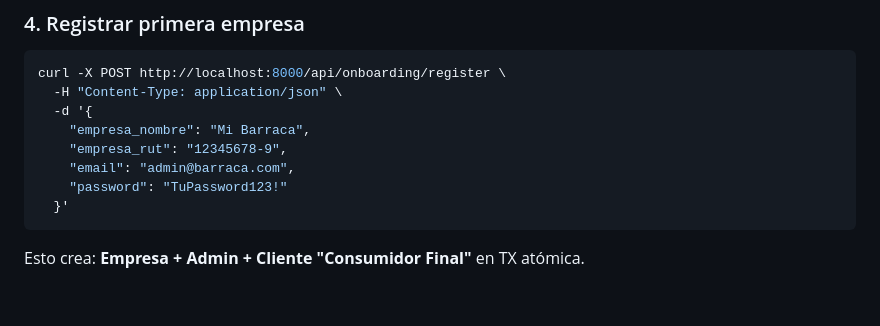
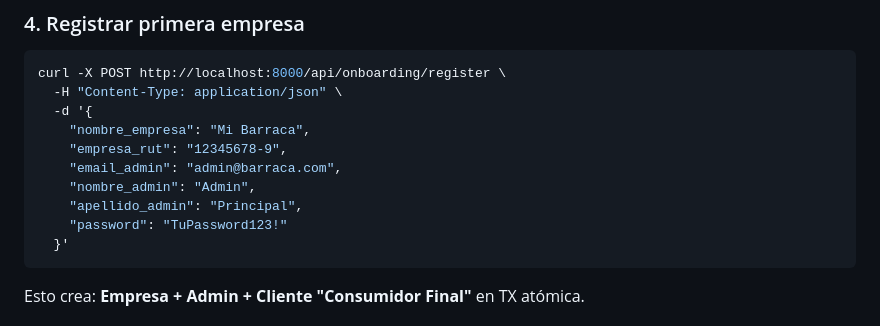
Before and after one commit to Ponce1969/aplicacion_pedidos_multitenant, a Markdown page: README.md, the part around the change. Rendered like a GitHub page; blank space fills up the shorter version.

Commit message:
docs: fix onboarding curl example with correct field names

````diff
--- a/README.md
+++ b/README.md
@@ -124,9 +124,11 @@ La app queda disponible en `http://localhost:8000`
 curl -X POST http://localhost:8000/api/onboarding/register \
   -H "Content-Type: application/json" \
   -d '{
-    "empresa_nombre": "Mi Barraca",
+    "nombre_empresa": "Mi Barraca",
     "empresa_rut": "12345678-9",
-    "email": "admin@barraca.com",
+    "email_admin": "admin@barraca.com",
+    "nombre_admin": "Admin",
+    "apellido_admin": "Principal",
     "password": "TuPassword123!"
   }'
 ```
````
